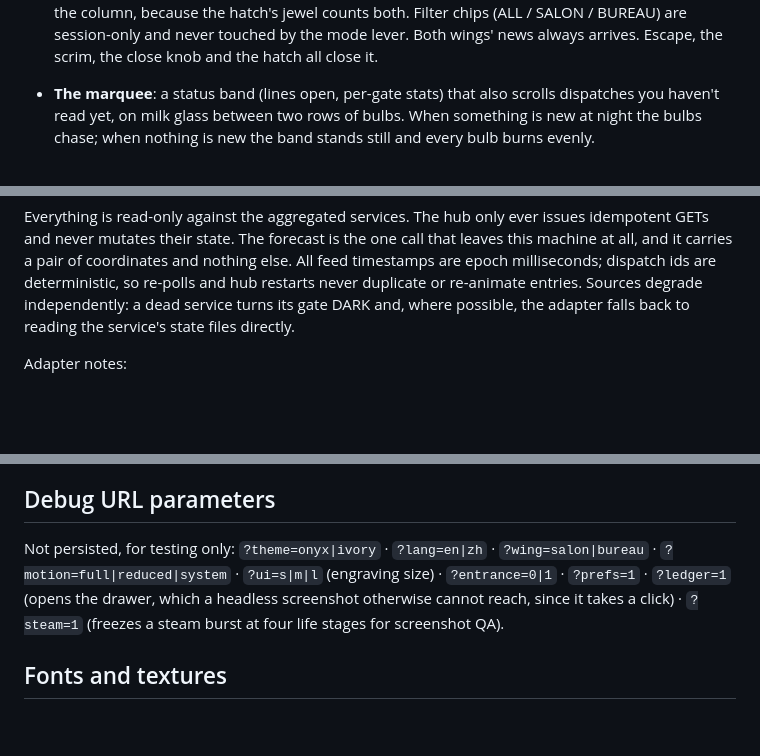
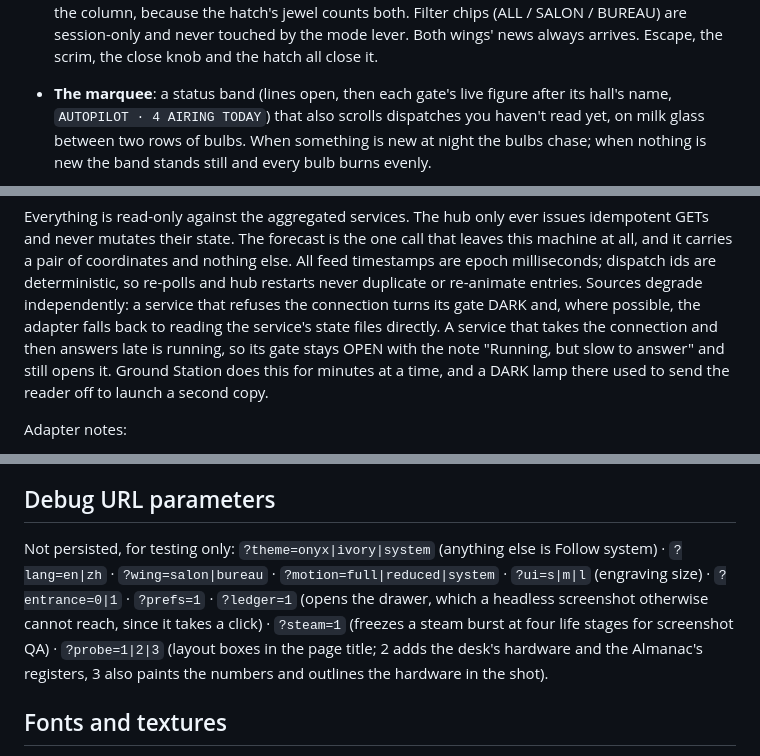
Before and after one commit to Americium3/atrium, a Markdown page: README.md, 3 parts joined by grey strips. Drawn GitHub-style; blank space fills up the shorter version.

```diff
--- a/README.md
+++ b/README.md
@@ -120,7 +120,8 @@ Atrium serves `http://127.0.0.1:8769` and currently fronts:
   jewel counts both. Filter chips (ALL / SALON / BUREAU) are session-only
   and never touched by the mode lever. Both wings' news always arrives.
   Escape, the scrim, the close knob and the hatch all close it.
-- **The marquee**: a status band (lines open, per-gate stats) that also
+- **The marquee**: a status band (lines open, then each gate's live figure
+  after its hall's name, `AUTOPILOT · 4 AIRING TODAY`) that also
   scrolls dispatches you haven't read yet, on milk glass between two rows of
   bulbs. When something is new at night the bulbs chase; when nothing is
   new the band stands still and every bulb burns evenly.
@@ -222,8 +223,12 @@ one call that leaves this machine at all, and it carries a pair of
 coordinates and nothing else. All feed timestamps
 are epoch milliseconds; dispatch ids are deterministic, so re-polls and hub
 restarts never duplicate or re-animate entries. Sources degrade
-independently: a dead service turns its gate DARK and, where possible, the
-adapter falls back to reading the service's state files directly.
+independently: a service that refuses the connection turns its gate DARK
+and, where possible, the adapter falls back to reading the service's state
+files directly. A service that takes the connection and then answers late
+is running, so its gate stays OPEN with the note "Running, but slow to
+answer" and still opens it. Ground Station does this for minutes at a time,
+and a DARK lamp there used to send the reader off to launch a second copy.
 
 Adapter notes:
 
@@ -444,11 +449,15 @@ sentinels, as Bourse's does.
 
 ## Debug URL parameters
 
-Not persisted, for testing only: `?theme=onyx|ivory` · `?lang=en|zh` ·
+Not persisted, for testing only: `?theme=onyx|ivory|system` (anything else
+is Follow system) · `?lang=en|zh` ·
 `?wing=salon|bureau` · `?motion=full|reduced|system` · `?ui=s|m|l` (engraving
 size) · `?entrance=0|1` · `?prefs=1` · `?ledger=1` (opens the drawer, which
 a headless screenshot otherwise cannot reach, since it takes a click) ·
-`?steam=1` (freezes a steam burst at four life stages for screenshot QA).
+`?steam=1` (freezes a steam burst at four life stages for screenshot QA) ·
+`?probe=1|2|3` (layout boxes in the page title; 2 adds the desk's hardware
+and the Almanac's registers, 3 also paints the numbers and outlines the
+hardware in the shot).
 
 ## Fonts and textures
 
```
Also changed, not shown: DESIGN.md (+36 -12 lines).
